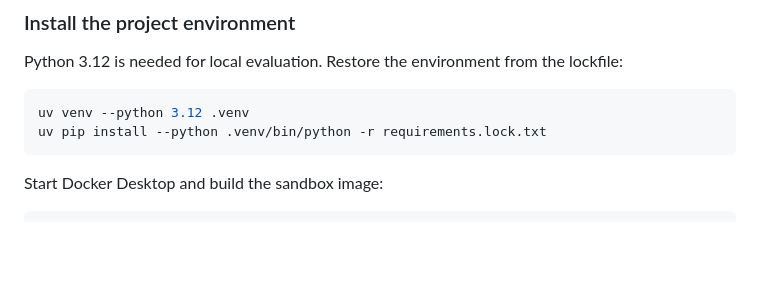
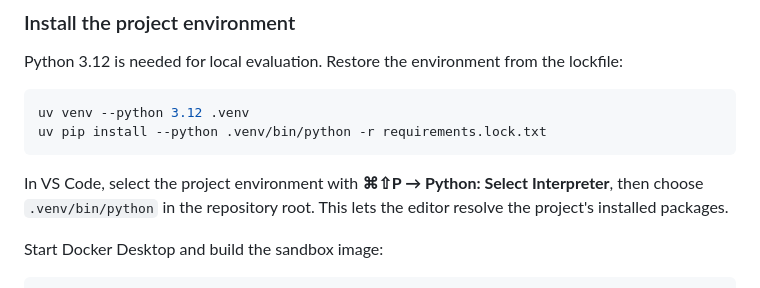
Before and after one commit to rishaviitd/kaggle.gemma.coding.agent, a Markdown page: README.md, the part around the change. Drawn GitHub-style; blank space fills up the shorter version.

Commit message:
Document VS Code Python interpreter setup

````diff
--- a/README.md
+++ b/README.md
@@ -148,6 +148,8 @@ uv venv --python 3.12 .venv
 uv pip install --python .venv/bin/python -r requirements.lock.txt
 ```
 
+In VS Code, select the project environment with **⌘⇧P → Python: Select Interpreter**, then choose `.venv/bin/python` in the repository root. This lets the editor resolve the project's installed packages.
+
 Start Docker Desktop and build the sandbox image:
 
 ```bash
````
